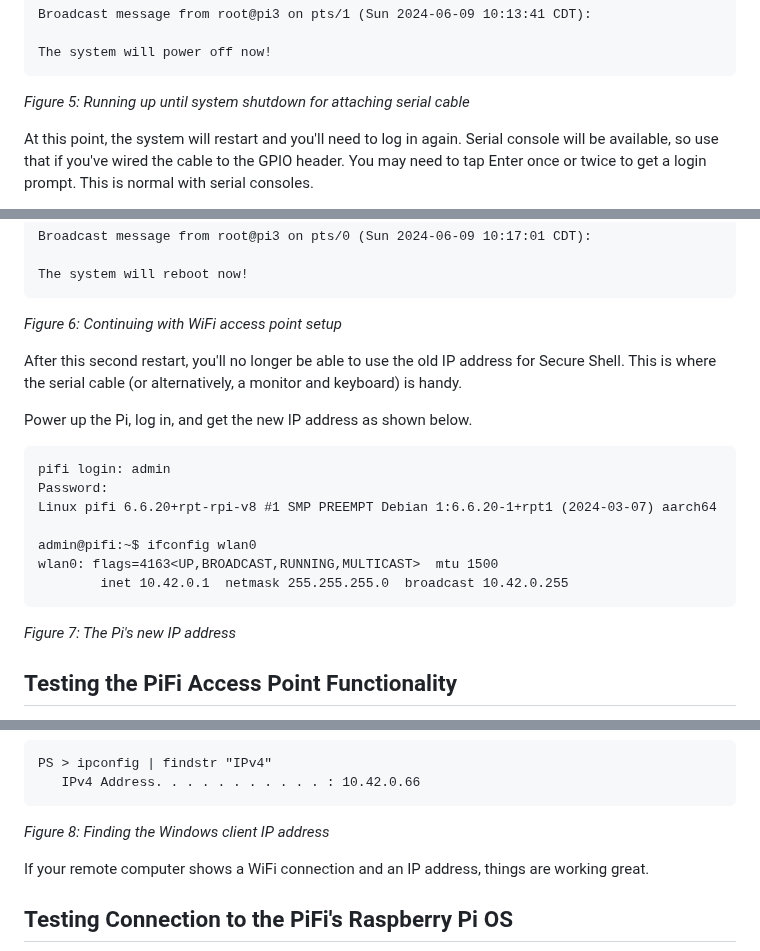
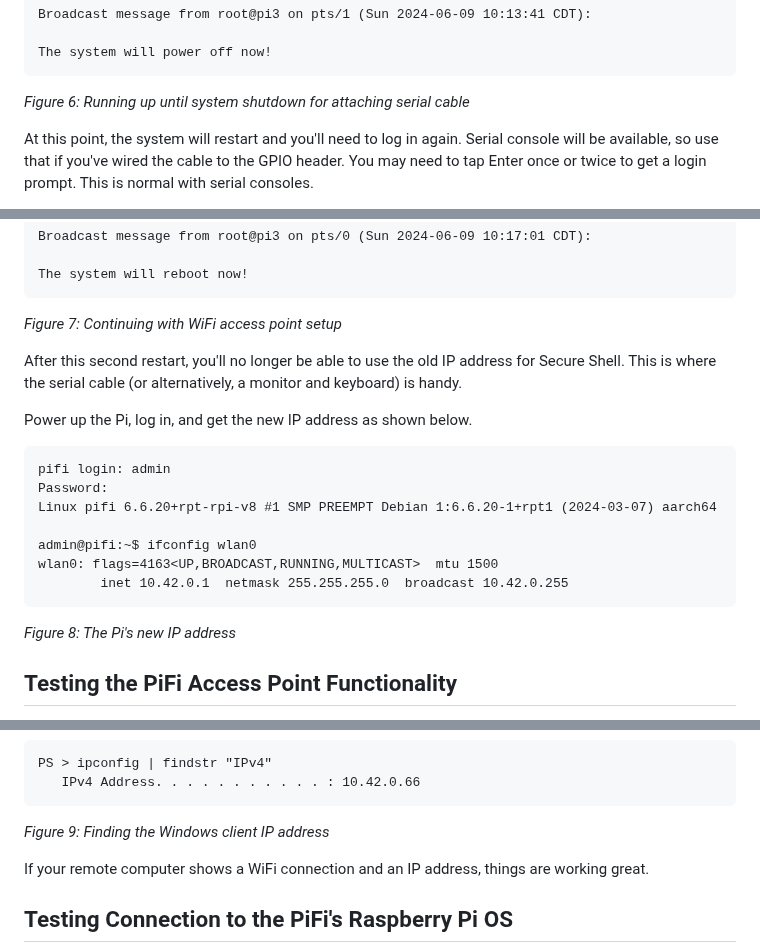
Before and after one commit to DavesCodeMusings/school-coding-lab, a Markdown page: rpi/fleet/Fleet-HOWTO.md, 3 parts joined by grey strips. GitHub-like rendering.

````diff
--- a/rpi/fleet/Fleet-HOWTO.md
+++ b/rpi/fleet/Fleet-HOWTO.md
@@ -119,7 +119,7 @@ Broadcast message from root@pi3 on pts/1 (Sun 2024-06-09 10:13:41 CDT):
 
 The system will power off now!
 ```
-_Figure 5: Running up until system shutdown for attaching serial cable_
+_Figure 6: Running up until system shutdown for attaching serial cable_
 
 At this point, the system will restart and you'll need to log in again. Serial console will be available, so use that if you've wired the cable to the GPIO header. You may need to tap Enter once or twice to get a login prompt. This is normal with serial consoles.
 
@@ -166,7 +166,7 @@ Broadcast message from root@pi3 on pts/0 (Sun 2024-06-09 10:17:01 CDT):
 
 The system will reboot now!
 ```
-_Figure 6: Continuing with WiFi access point setup_
+_Figure 7: Continuing with WiFi access point setup_
 
 After this second restart, you'll no longer be able to use the old IP address for Secure Shell. This is where the serial cable (or alternatively, a monitor and keyboard) is handy.
 
@@ -181,7 +181,7 @@ admin@pifi:~$ ifconfig wlan0
 wlan0: flags=4163<UP,BROADCAST,RUNNING,MULTICAST>  mtu 1500
         inet 10.42.0.1  netmask 255.255.255.0  broadcast 10.42.0.255
 ```
-_Figure 7: The Pi's new IP address_
+_Figure 8: The Pi's new IP address_
 
 ## Testing the PiFi Access Point Functionality
 To make sure everything is working as expected, let's take a quick look at what you can and cannot do on a this isolated student network.
@@ -198,7 +198,7 @@ Once connected, get the IP address assigned to your Chromebook or laptop. On Win
 PS > ipconfig | findstr "IPv4"
    IPv4 Address. . . . . . . . . . . : 10.42.0.66
 ```
-_Figure 8: Finding the Windows client IP address_
+_Figure 9: Finding the Windows client IP address_
 
 If your remote computer shows a WiFi connection and an IP address, things are working great.
 
````
Also changed, not shown: other parts of rpi/fleet/Fleet-HOWTO.md (+1 -1 lines).
